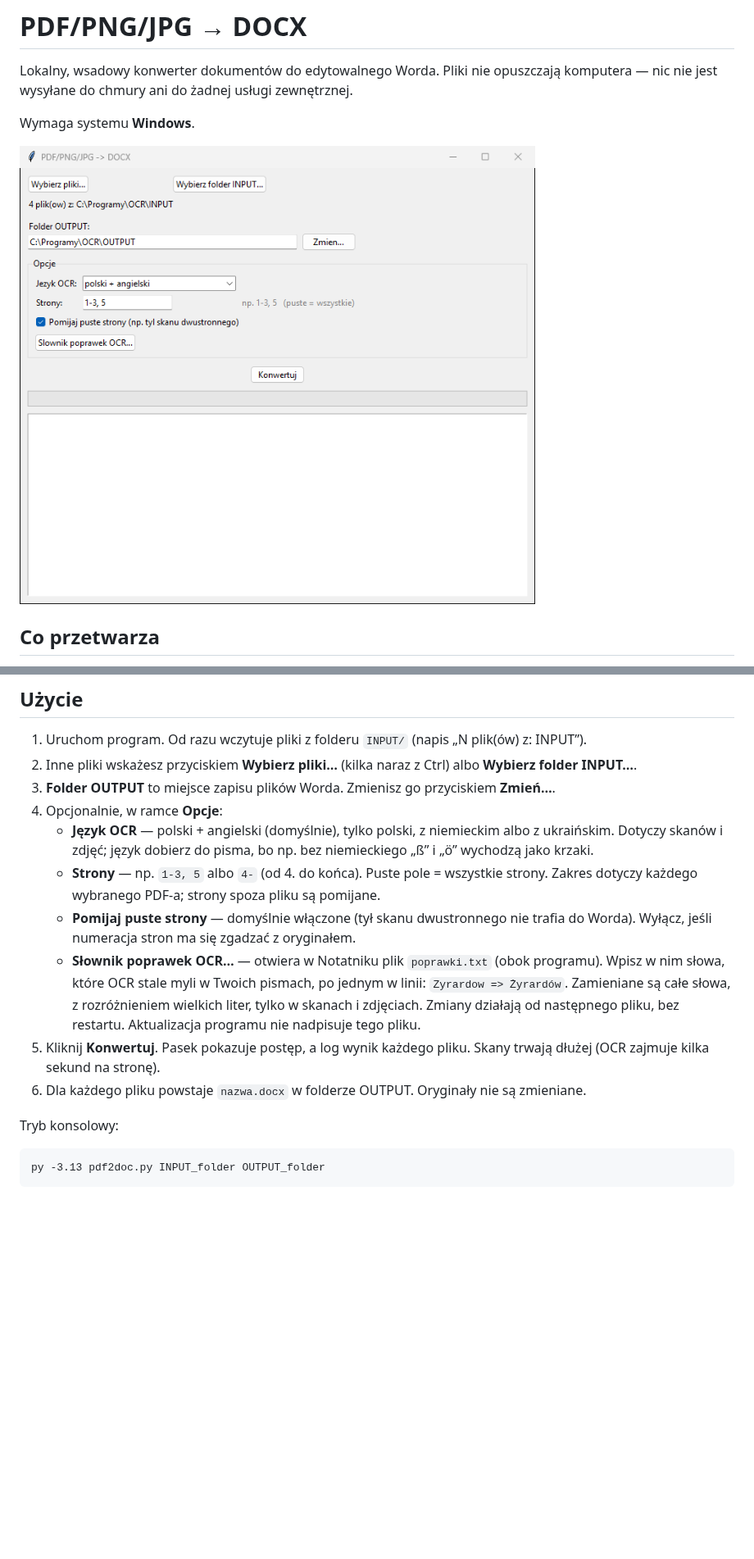
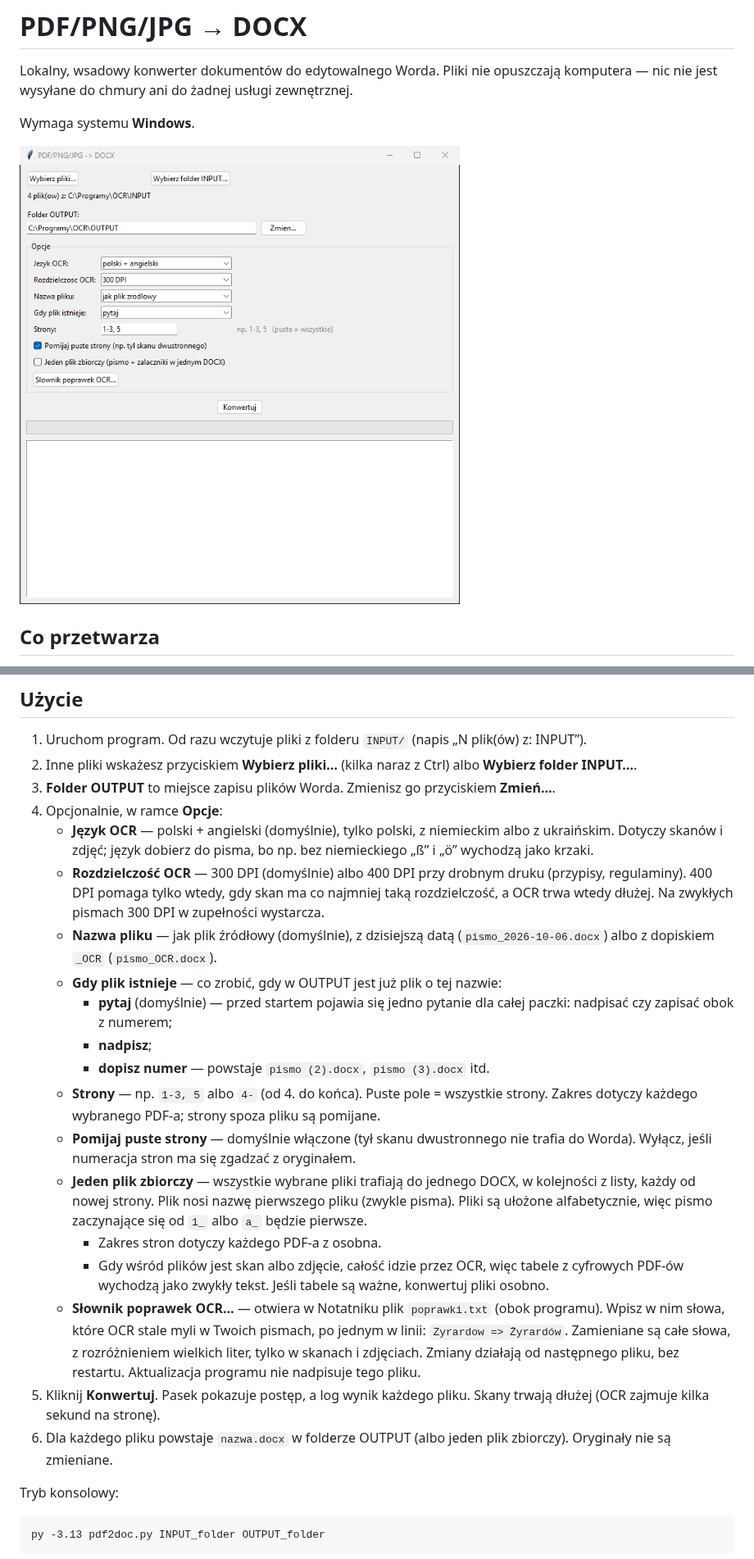
Before and after one commit to DawidBochno/PDF-PNG-JPG-na-DOCX, a Markdown page: README.md, 2 parts joined by grey strips. Shown at 82% size. Rendered like a GitHub page; pictures changed too: docs/okno.png; blank space fills up the shorter version.

```diff
--- a/README.md
+++ b/README.md
@@ -61,11 +61,20 @@ Wymaga Pythona 3.11–3.13 na PATH oraz internetu (jednorazowo, na pobranie bibl
 3. **Folder OUTPUT** to miejsce zapisu plików Worda. Zmienisz go przyciskiem **Zmień…**.
 4. Opcjonalnie, w ramce **Opcje**:
    - **Język OCR** — polski + angielski (domyślnie), tylko polski, z niemieckim albo z ukraińskim. Dotyczy skanów i zdjęć; język dobierz do pisma, bo np. bez niemieckiego „ß” i „ö” wychodzą jako krzaki.
+   - **Rozdzielczość OCR** — 300 DPI (domyślnie) albo 400 DPI przy drobnym druku (przypisy, regulaminy). 400 DPI pomaga tylko wtedy, gdy skan ma co najmniej taką rozdzielczość, a OCR trwa wtedy dłużej. Na zwykłych pismach 300 DPI w zupełności wystarcza.
+   - **Nazwa pliku** — jak plik źródłowy (domyślnie), z dzisiejszą datą (`pismo_2026-10-06.docx`) albo z dopiskiem `_OCR` (`pismo_OCR.docx`).
+   - **Gdy plik istnieje** — co zrobić, gdy w OUTPUT jest już plik o tej nazwie:
+     - **pytaj** (domyślnie) — przed startem pojawia się jedno pytanie dla całej paczki: nadpisać czy zapisać obok z numerem;
+     - **nadpisz**;
+     - **dopisz numer** — powstaje `pismo (2).docx`, `pismo (3).docx` itd.
    - **Strony** — np. `1-3, 5` albo `4-` (od 4. do końca). Puste pole = wszystkie strony. Zakres dotyczy każdego wybranego PDF-a; strony spoza pliku są pomijane.
    - **Pomijaj puste strony** — domyślnie włączone (tył skanu dwustronnego nie trafia do Worda). Wyłącz, jeśli numeracja stron ma się zgadzać z oryginałem.
+   - **Jeden plik zbiorczy** — wszystkie wybrane pliki trafiają do jednego DOCX, w kolejności z listy, każdy od nowej strony. Plik nosi nazwę pierwszego pliku (zwykle pisma). Pliki są ułożone alfabetycznie, więc pismo zaczynające się od `1_` albo `a_` będzie pierwsze.
+     - Zakres stron dotyczy każdego PDF-a z osobna.
+     - Gdy wśród plików jest skan albo zdjęcie, całość idzie przez OCR, więc tabele z cyfrowych PDF-ów wychodzą jako zwykły tekst. Jeśli tabele są ważne, konwertuj pliki osobno.
    - **Słownik poprawek OCR…** — otwiera w Notatniku plik `poprawki.txt` (obok programu). Wpisz w nim słowa, które OCR stale myli w Twoich pismach, po jednym w linii: `Zyrardow => Żyrardów`. Zamieniane są całe słowa, z rozróżnieniem wielkich liter, tylko w skanach i zdjęciach. Zmiany działają od następnego pliku, bez restartu. Aktualizacja programu nie nadpisuje tego pliku.
 5. Kliknij **Konwertuj**. Pasek pokazuje postęp, a log wynik każdego pliku. Skany trwają dłużej (OCR zajmuje kilka sekund na stronę).
-6. Dla każdego pliku powstaje `nazwa.docx` w folderze OUTPUT. Oryginały nie są zmieniane.
+6. Dla każdego pliku powstaje `nazwa.docx` w folderze OUTPUT (albo jeden plik zbiorczy). Oryginały nie są zmieniane.
 
 Tryb konsolowy:
 
```
Also changed, not shown: TODO.md (+4 -4 lines), 1 other file.
